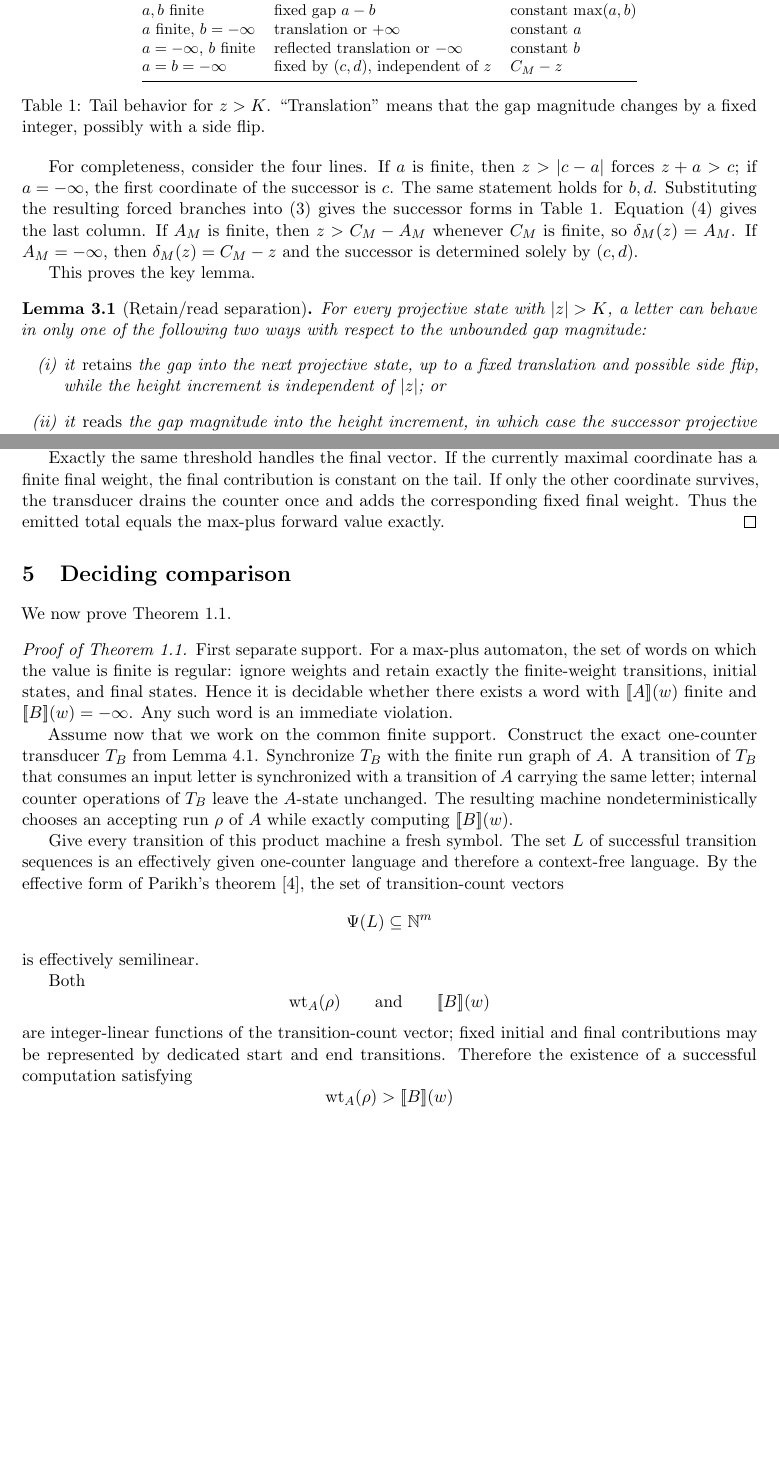
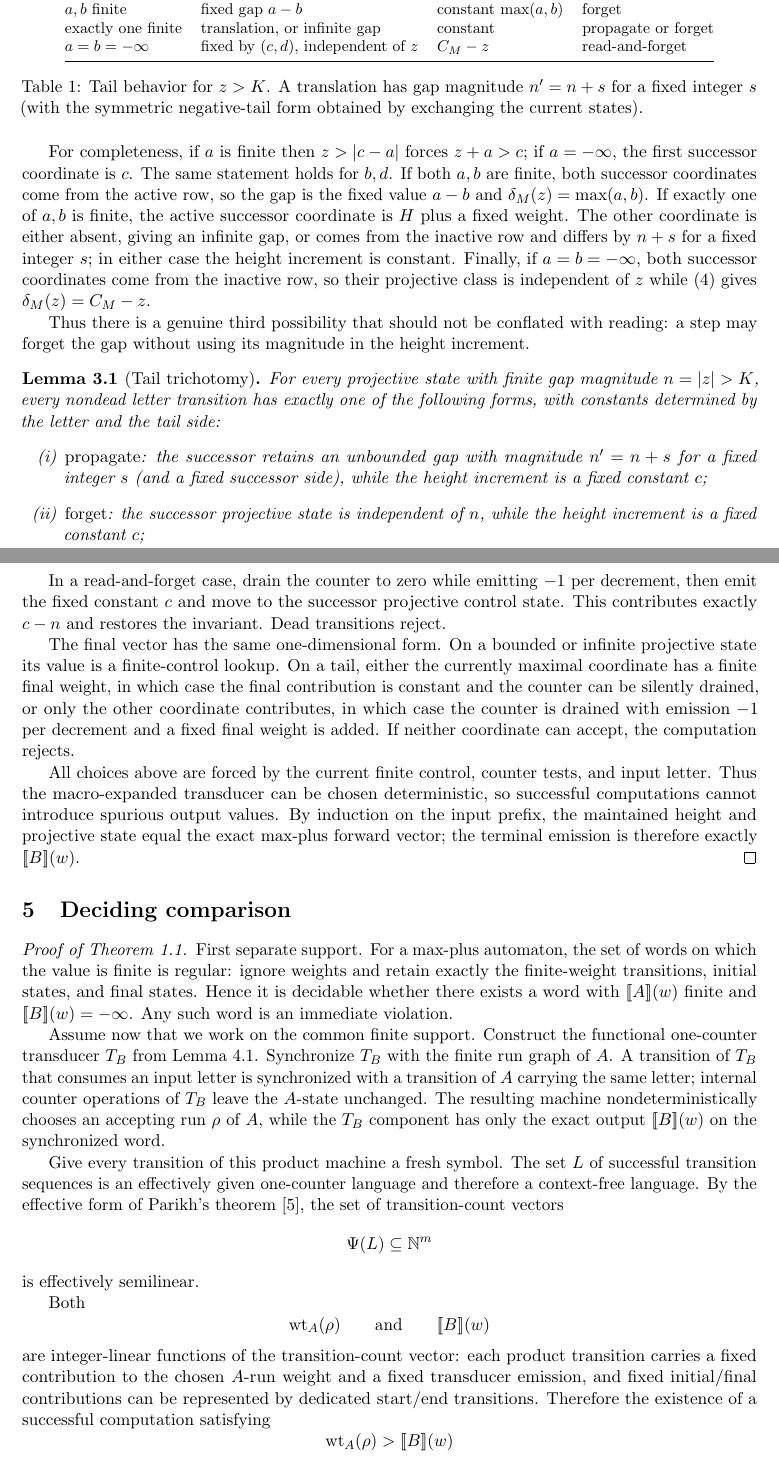
Before and after one commit to ogiekako/exact-interaction-geometry, a LaTeX paper (discoveries/two-state-maxplus-comparison.tex): two parts of pages 3 and 4 of 6 before the commit and two parts of pages 3 and 5 of 7 after it, joined at a grey line, cut so that both start at the same text, the shorter picture padded with empty space. Compiled offline with pdfLaTeX.

Commit message:
Repair two-state tail proof and one-counter invariant

```diff
--- a/discoveries/two-state-maxplus-comparison.tex
+++ b/discoveries/two-state-maxplus-comparison.tex
@@ -19,7 +19,6 @@
 \newcommand{\Zmax}{\mathbb{Z}_{\max}}
 \newcommand{\minf}{-\infty}
 \newcommand{\eval}[1]{[\![#1]\!]}
-\newcommand{\supp}{\operatorname{supp}}
 
 \title{Two-State Max-Plus Comparison Is Decidable}
 \author{Keigo Oka\thanks{Google. Work done in a personal capacity; no Google internal resources were used. Email: \href{mailto:ogiekako@gmail.com}{ogiekako@gmail.com}. ORCID: \href{https://orcid.org/0009-0007-8119-9267}{0009-0007-8119-9267}.}}
@@ -137,5 +138,5 @@ We first analyze the positive tail $z>K$. Since $z$ is beyond all breakpoints, e
 \begin{table}[ht]
 \centering
 \small
-\begin{tabular}{@{}lll@{}}
+\begin{tabular}{@{}llll@{}}
 \toprule
@@ -143,21 +144,21 @@ active row $(a,b)$ & successor projective behavior & height increment \\
 \midrule
-$a,b$ finite & fixed gap $a-b$ & constant $\max(a,b)$ \\
-$a$ finite, $b=\minf$ & translation or $+\infty$ & constant $a$ \\
-$a=\minf$, $b$ finite & reflected translation or $-\infty$ & constant $b$ \\
-$a=b=\minf$ & fixed by $(c,d)$, independent of $z$ & $C_M-z$ \\
+$a,b$ finite & fixed gap $a-b$ & constant $\max(a,b)$ & forget \\
+exactly one finite & translation, or infinite gap & constant & propagate or forget \\
+$a=b=\minf$ & fixed by $(c,d)$, independent of $z$ & $C_M-z$ & read-and-forget \\
 \bottomrule
 \end{tabular}
-\caption{Tail behavior for $z>K$. ``Translation'' means that the gap magnitude changes by a fixed integer, possibly with a side flip.}
+\caption{Tail behavior for $z>K$. A translation has gap magnitude $n'=n+s$ for a fixed integer $s$ (with the symmetric negative-tail form obtained by exchanging the current states).}
 \label{tab:tail}
 \end{table}
 
-For completeness, consider the four lines. If $a$ is finite, then $z>|c-a|$ forces $z+a>c$; if $a=\minf$, the first coordinate of the successor is $c$. The same statement holds for $b,d$. Substituting the resulting forced branches into \eqref{eq:gap} gives the successor forms in Table~\ref{tab:tail}. Equation \eqref{eq:cocycle} gives the last column. If $A_M$ is finite, then $z>C_M-A_M$ whenever $C_M$ is finite, so $\delta_M(z)=A_M$. If $A_M=\minf$, then $\delta_M(z)=C_M-z$ and the successor is determined solely by $(c,d)$.
+For completeness, if $a$ is finite then $z>|c-a|$ forces $z+a>c$; if $a=\minf$, the first successor coordinate is $c$. The same statement holds for $b,d$. If both $a,b$ are finite, both successor coordinates come from the active row, so the gap is the fixed value $a-b$ and $\delta_M(z)=\max(a,b)$. If exactly one of $a,b$ is finite, the active successor coordinate is $H$ plus a fixed weight. The other coordinate is either absent, giving an infinite gap, or comes from the inactive row and differs by $n+s$ for a fixed integer $s$; in either case the height increment is constant. Finally, if $a=b=\minf$, both successor coordinates come from the inactive row, so their projective class is independent of $z$ while \eqref{eq:cocycle} gives $\delta_M(z)=C_M-z$.
 
-This proves the key lemma.
+Thus there is a genuine third possibility that should not be conflated with reading: a step may forget the gap without using its magnitude in the height increment.
 
-\begin{lemma}[Retain/read separation]\label{lem:retain-read}
-For every projective state with $|z|>K$, a letter can behave in only one of the following two ways with respect to the unbounded gap magnitude:
+\begin{lemma}[Tail trichotomy]\label{lem:tail}
+For every projective state with finite gap magnitude $n=|z|>K$, every nondead letter transition has exactly one of the following forms, with constants determined by the letter and the tail side:
 \begin{enumerate}[label=(\roman*)]
-\item it \emph{retains} the gap into the next projective state, up to a fixed translation and possible side flip, while the height increment is independent of $|z|$; or
-\item it \emph{reads} the gap magnitude into the height increment, in which case the successor projective state is independent of $|z|$.
+\item \emph{propagate}: the successor retains an unbounded gap with magnitude $n'=n+s$ for a fixed integer $s$ (and a fixed successor side), while the height increment is a fixed constant $c$;
+\item \emph{forget}: the successor projective state is independent of $n$, while the height increment is a fixed constant $c$;
+\item \emph{read-and-forget}: the successor projective state is independent of $n$, while the height increment is $c-n$.
 \end{enumerate}
@@ -190,15 +203,17 @@ In a read case, the old gap will not be needed again. The transducer drains the
 
-Exactly the same threshold handles the final vector. If the currently maximal coordinate has a finite final weight, the final contribution is constant on the tail. If only the other coordinate survives, the transducer drains the counter once and adds the corresponding fixed final weight. Thus the emitted total equals the max-plus forward value exactly.
+In a read-and-forget case, drain the counter to zero while emitting $-1$ per decrement, then emit the fixed constant $c$ and move to the successor projective control state. This contributes exactly $c-n$ and restores the invariant. Dead transitions reject.
+
+The final vector has the same one-dimensional form. On a bounded or infinite projective state its value is a finite-control lookup. On a tail, either the currently maximal coordinate has a finite final weight, in which case the final contribution is constant and the counter can be silently drained, or only the other coordinate contributes, in which case the counter is drained with emission $-1$ per decrement and a fixed final weight is added. If neither coordinate can accept, the computation rejects.
+
+All choices above are forced by the current finite control, counter tests, and input letter. Thus the macro-expanded transducer can be chosen deterministic, so successful computations cannot introduce spurious output values. By induction on the input prefix, the maintained height and projective state equal the exact max-plus forward vector; the terminal emission is therefore exactly $\eval{B}(w)$.
 \end{proof}
 
 \section{Deciding comparison}
 
-We now prove Theorem~\ref{thm:main}.
-
 \begin{proof}[Proof of Theorem~\ref{thm:main}]
 First separate support. For a max-plus automaton, the set of words on which the value is finite is regular: ignore weights and retain exactly the finite-weight transitions, initial states, and final states. Hence it is decidable whether there exists a word with $\eval{A}(w)$ finite and $\eval{B}(w)=\minf$. Any such word is an immediate violation.
 
-Assume now that we work on the common finite support. Construct the exact one-counter transducer $T_B$ from Lemma~\ref{lem:counter}. Synchronize $T_B$ with the finite run graph of $A$. A transition of $T_B$ that consumes an input letter is synchronized with a transition of $A$ carrying the same letter; internal counter operations of $T_B$ leave the $A$-state unchanged. The resulting machine nondeterministically chooses an accepting run $\rho$ of $A$ while exactly computing $\eval{B}(w)$.
+Assume now that we work on the common finite support. Construct the functional one-counter transducer $T_B$ from Lemma~\ref{lem:counter}. Synchronize $T_B$ with the finite run graph of $A$. A transition of $T_B$ that consumes an input letter is synchronized with a transition of $A$ carrying the same letter; internal counter operations of $T_B$ leave the $A$-state unchanged. The resulting machine nondeterministically chooses an accepting run $\rho$ of $A$, while the $T_B$ component has only the exact output $\eval{B}(w)$ on the synchronized word.
 
 Give every transition of this product machine a fresh symbol. The set $L$ of successful transition sequences is an effectively given one-counter language and therefore a context-free language. By the effective form of Parikh's theorem \cite{Parikh1966}, the set of transition-count vectors
 \[
@@ -212,7 +227,7 @@ Both
 \qquad\text{and}\qquad
 \eval{B}(w)
 \]
-are integer-linear functions of the transition-count vector; fixed initial and final contributions may be represented by dedicated start and end transitions. Therefore the existence of a successful computation satisfying
+are integer-linear functions of the transition-count vector: each product transition carries a fixed contribution to the chosen $A$-run weight and a fixed transducer emission, and fixed initial/final contributions can be represented by dedicated start/end transitions. Therefore the existence of a successful computation satisfying
 \[
 \operatorname{wt}_A(\rho)>\eval{B}(w)
 \]
```
Also changed, not shown: discoveries/two-state-maxplus-comparison.tex (64 more changed lines).
